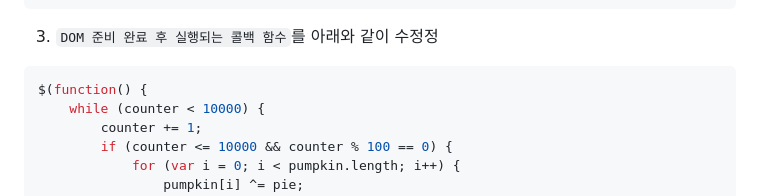
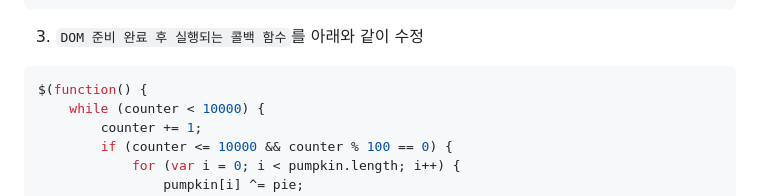
Before and after one commit to korkeep/TIL, a Markdown page: 250221/README.md, the part around the change. Rendered like a GitHub page.

Commit message:
250221: Crave Party

````diff
--- a/250221/README.md
+++ b/250221/README.md
@@ -85,7 +85,7 @@ $(function() {
 });
 ```
 
-3. `DOM 준비 완료 후 실행되는 콜백 함수`를 아래와 같이 수정정
+3. `DOM 준비 완료 후 실행되는 콜백 함수`를 아래와 같이 수정
 ```js
 $(function() {
     while (counter < 10000) {
````
